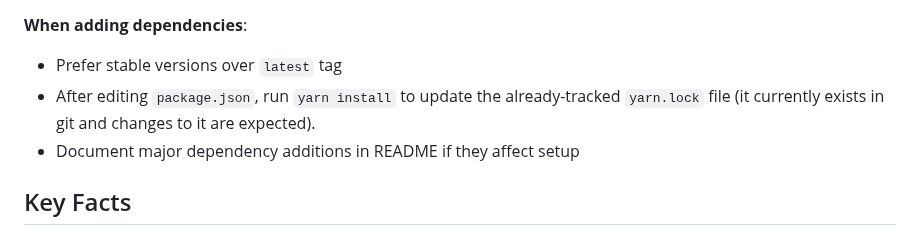
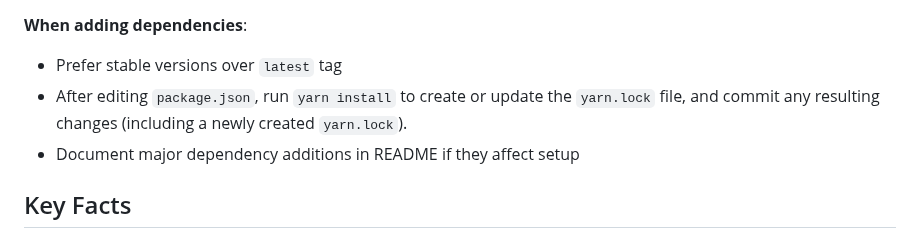
Before and after one commit to shorodilov/shorodilov.github.io, a Markdown page: .github/copilot-instructions.md, the part around one of its changes. GitHub-like rendering.

```diff
--- a/.github/copilot-instructions.md
+++ b/.github/copilot-instructions.md
@@ -247,9 +247,9 @@ When implementing features:
 **When adding dependencies**:
 
 - Prefer stable versions over `latest` tag
-- After editing `package.json`, run `yarn install` to update the
-  already-tracked `yarn.lock` file (it currently exists in git and changes to
-  it are expected).
+- After editing `package.json`, run `yarn install` to create or update the
+  `yarn.lock` file, and commit any resulting changes (including a newly
+  created `yarn.lock`).
 - Document major dependency additions in README if they affect setup
 
 ## Key Facts
```
Also changed, not shown: other parts of .github/copilot-instructions.md (+3 -3 lines).
